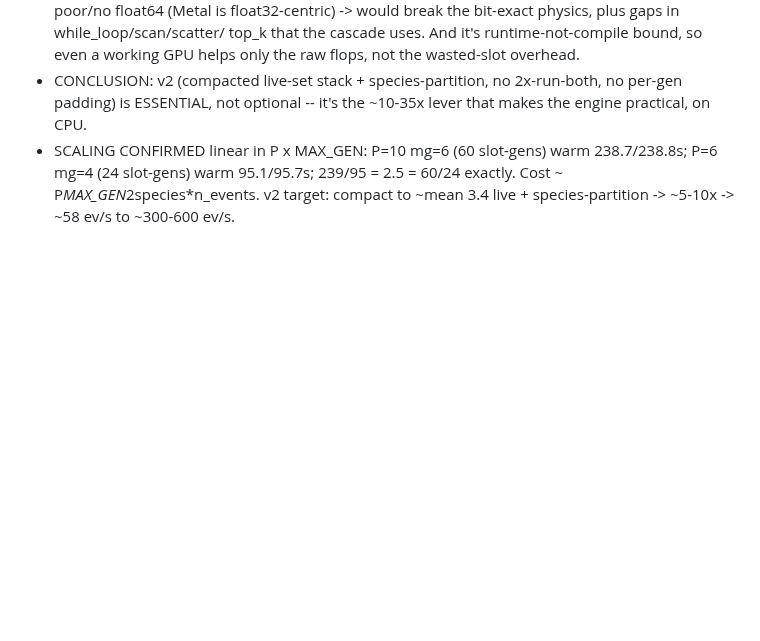
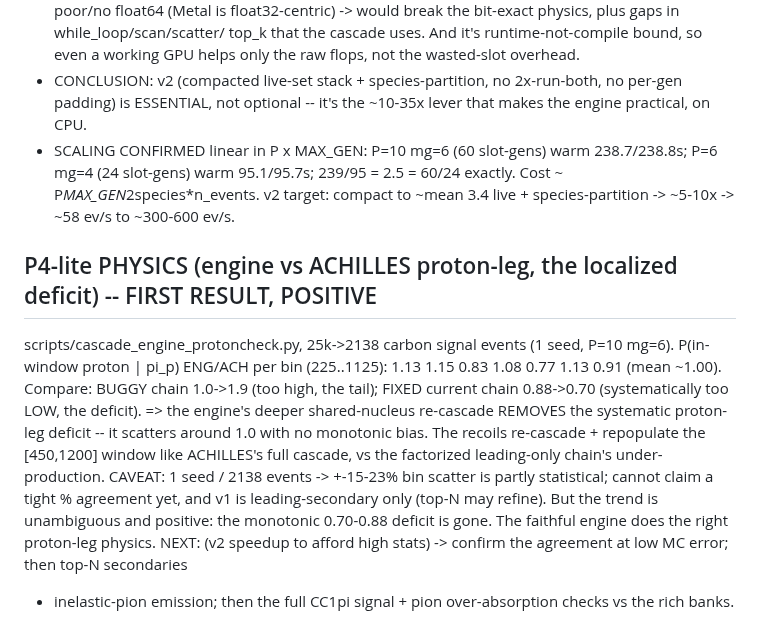
Before and after one commit to cesarjesusvalls/ADoNIS, a Markdown page: docs/logbook/cascade_engine.md, the part around the change. GitHub-like rendering; blank space fills up the shorter version.

Commit message:
cascade engine P4-lite physics: engine proton-leg P(prot|pi_p) scatters around 1.0 vs ACHILLES (mean ~1.00) -- the systematic deficit (fixed chain 0.70-0.88) is GONE; deeper shared-nucleus re-cascade repopulates the window like ACHILLES (1 seed, stats-limited but trend clear)

```diff
--- a/docs/logbook/cascade_engine.md
+++ b/docs/logbook/cascade_engine.md
@@ -180,3 +180,17 @@ CHOSEN v1 = (b): smallest faithful step from the current code, reuses validated
 - SCALING CONFIRMED linear in P x MAX_GEN: P=10 mg=6 (60 slot-gens) warm 238.7/238.8s; P=6 mg=4
   (24 slot-gens) warm 95.1/95.7s; 239/95 = 2.5 = 60/24 exactly. Cost ~ P*MAX_GEN*2species*n_events.
   v2 target: compact to ~mean 3.4 live + species-partition -> ~5-10x -> ~58 ev/s to ~300-600 ev/s.
+
+## P4-lite PHYSICS (engine vs ACHILLES proton-leg, the localized deficit) -- FIRST RESULT, POSITIVE
+
+scripts/cascade_engine_protoncheck.py, 25k->2138 carbon signal events (1 seed, P=10 mg=6).
+P(in-window proton | pi_p) ENG/ACH per bin (225..1125): 1.13 1.15 0.83 1.08 0.77 1.13 0.91 (mean ~1.00).
+Compare: BUGGY chain 1.0->1.9 (too high, the tail); FIXED current chain 0.88->0.70 (systematically too
+LOW, the deficit). => the engine's deeper shared-nucleus re-cascade REMOVES the systematic proton-leg
+deficit -- it scatters around 1.0 with no monotonic bias. The recoils re-cascade + repopulate the
+[450,1200] window like ACHILLES's full cascade, vs the factorized leading-only chain's under-production.
+CAVEAT: 1 seed / 2138 events -> +-15-23% bin scatter is partly statistical; cannot claim a tight %
+agreement yet, and v1 is leading-secondary only (top-N may refine). But the trend is unambiguous and
+positive: the monotonic 0.70-0.88 deficit is gone. The faithful engine does the right proton-leg physics.
+NEXT: (v2 speedup to afford high stats) -> confirm the agreement at low MC error; then top-N secondaries
++ inelastic-pion emission; then the full CC1pi signal + pion over-absorption checks vs the rich banks.
```
